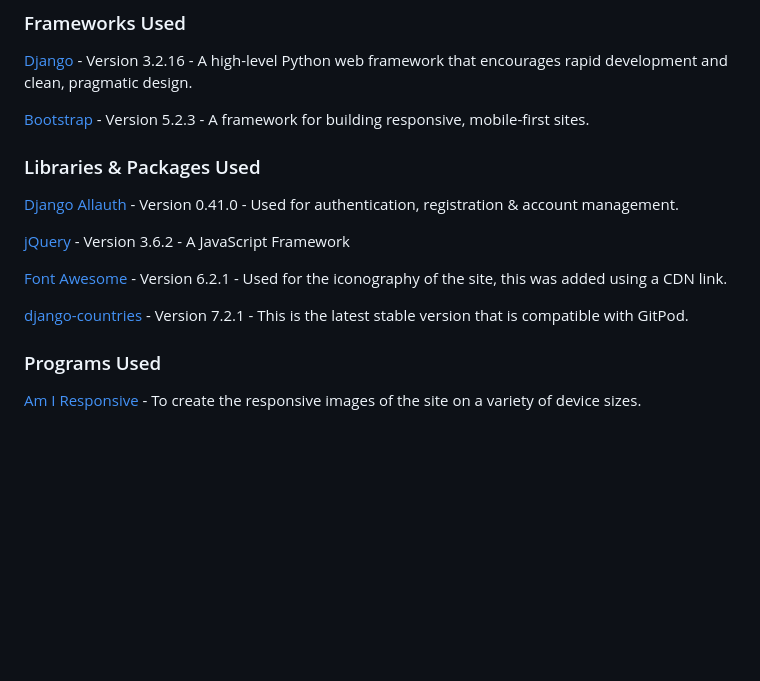
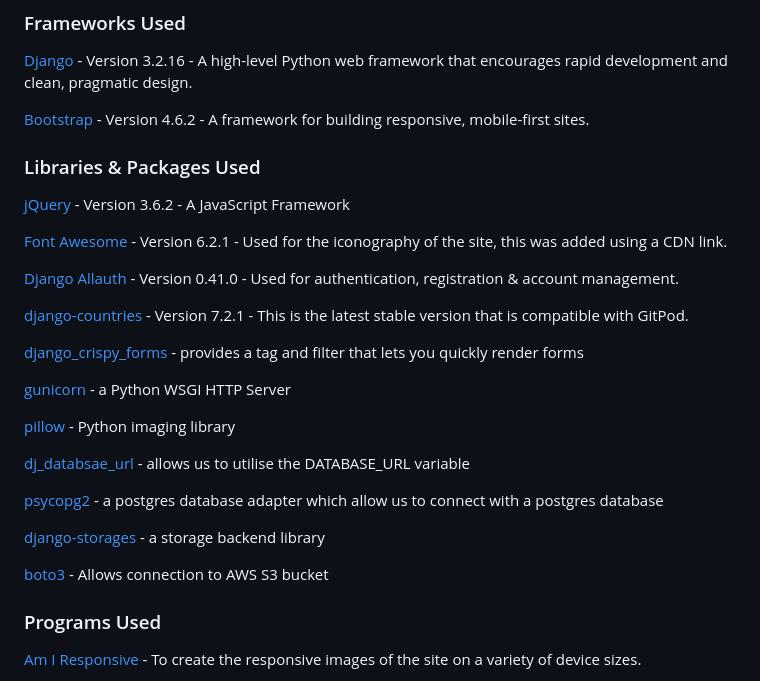
Before and after one commit to mfleming711/seaside-sewing, a Markdown page: README.md, the part around the change. GitHub-like rendering; blank space fills up the shorter version.

Commit message:
update: libraries used section

```diff
--- a/README.md
+++ b/README.md
@@ -381,17 +381,31 @@ sqlite3 for development.
 
 [Django](https://www.djangoproject.com/) - Version 3.2.16 - A high-level Python web framework that encourages rapid development and clean, pragmatic design.
 
-[Bootstrap](https://getbootstrap.com/docs/4.6/getting-started/introduction/) - Version 5.2.3 - A framework for building responsive, mobile-first sites.
+[Bootstrap](https://getbootstrap.com/docs/4.6/getting-started/introduction/) - Version 4.6.2 - A framework for building responsive, mobile-first sites.
 
 ### Libraries & Packages Used
-
-[Django Allauth](https://django-allauth.readthedocs.io/en/latest/) - Version 0.41.0 - Used for authentication, registration & account management.
 
 [jQuery](https://jquery.com/) - Version 3.6.2 - A JavaScript Framework
 
 [Font Awesome](https://fontawesome.com/) - Version 6.2.1 - Used for the iconography of the site, this was added using a CDN link.
 
+[Django Allauth](https://django-allauth.readthedocs.io/en/latest/) - Version 0.41.0 - Used for authentication, registration & account management.
+
 [django-countries](https://pypi.org/project/django-countries/7.2.1/) - Version 7.2.1 - This is the latest stable version that is compatible with GitPod.
+
+[django_crispy_forms](https://pypi.org/project/django-crispy-forms/) - provides a tag and filter that lets you quickly render forms
+
+[gunicorn](https://pypi.org/project/gunicorn/) - a Python WSGI HTTP Server
+
+[pillow](https://pypi.org/project/Pillow/) - Python imaging library
+
+[dj_databsae_url](https://pypi.org/project/dj-database-url/) - allows us to utilise the DATABASE_URL variable
+
+[psycopg2](https://pypi.org/project/psycopg2/) - a postgres database adapter which allow us to connect with a postgres database
+
+[django-storages](https://pypi.org/project/django-storages/) - a storage backend library
+
+[boto3](https://pypi.org/project/boto3/) - Allows connection to AWS S3 bucket
 
 ### Programs Used
 
```
